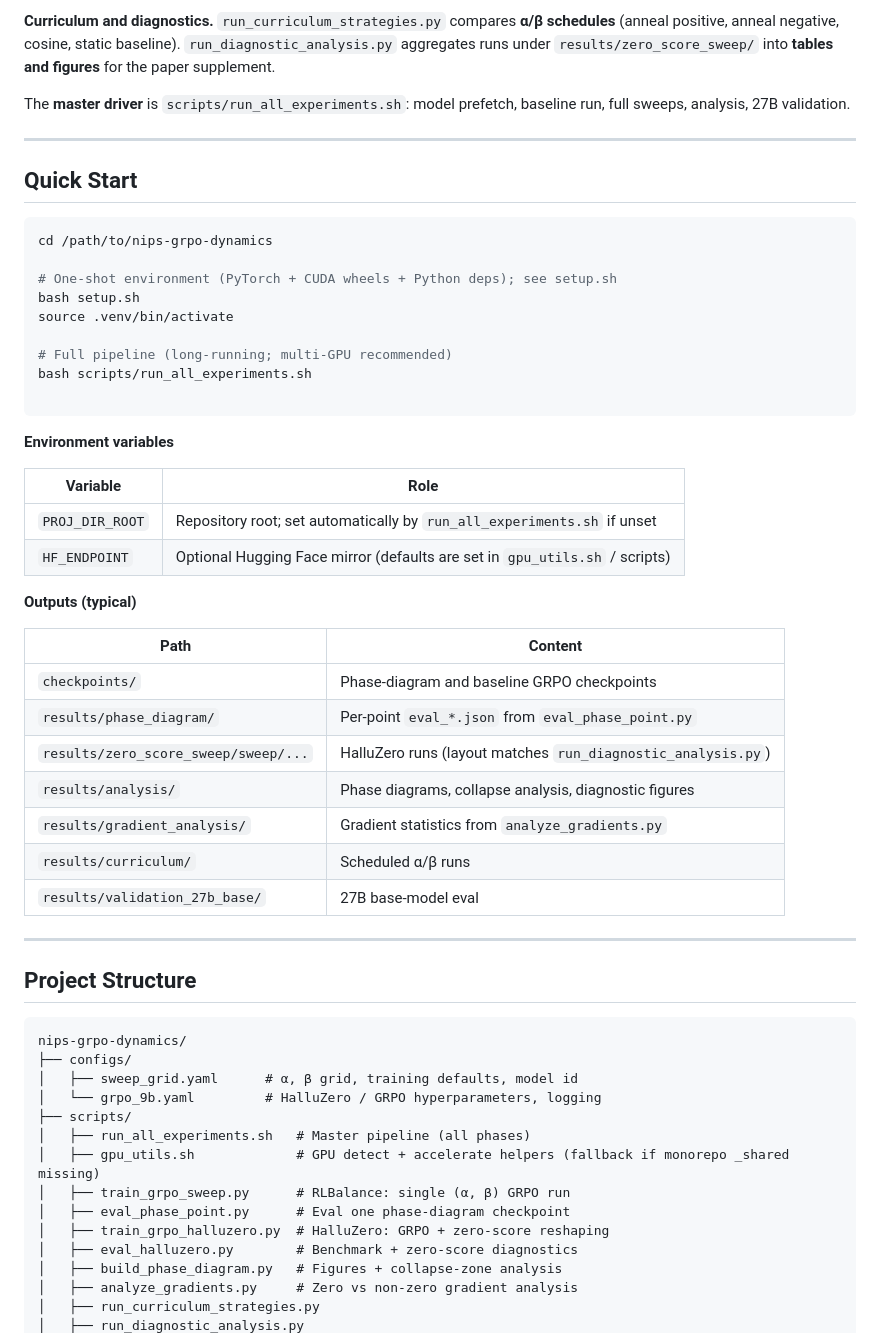
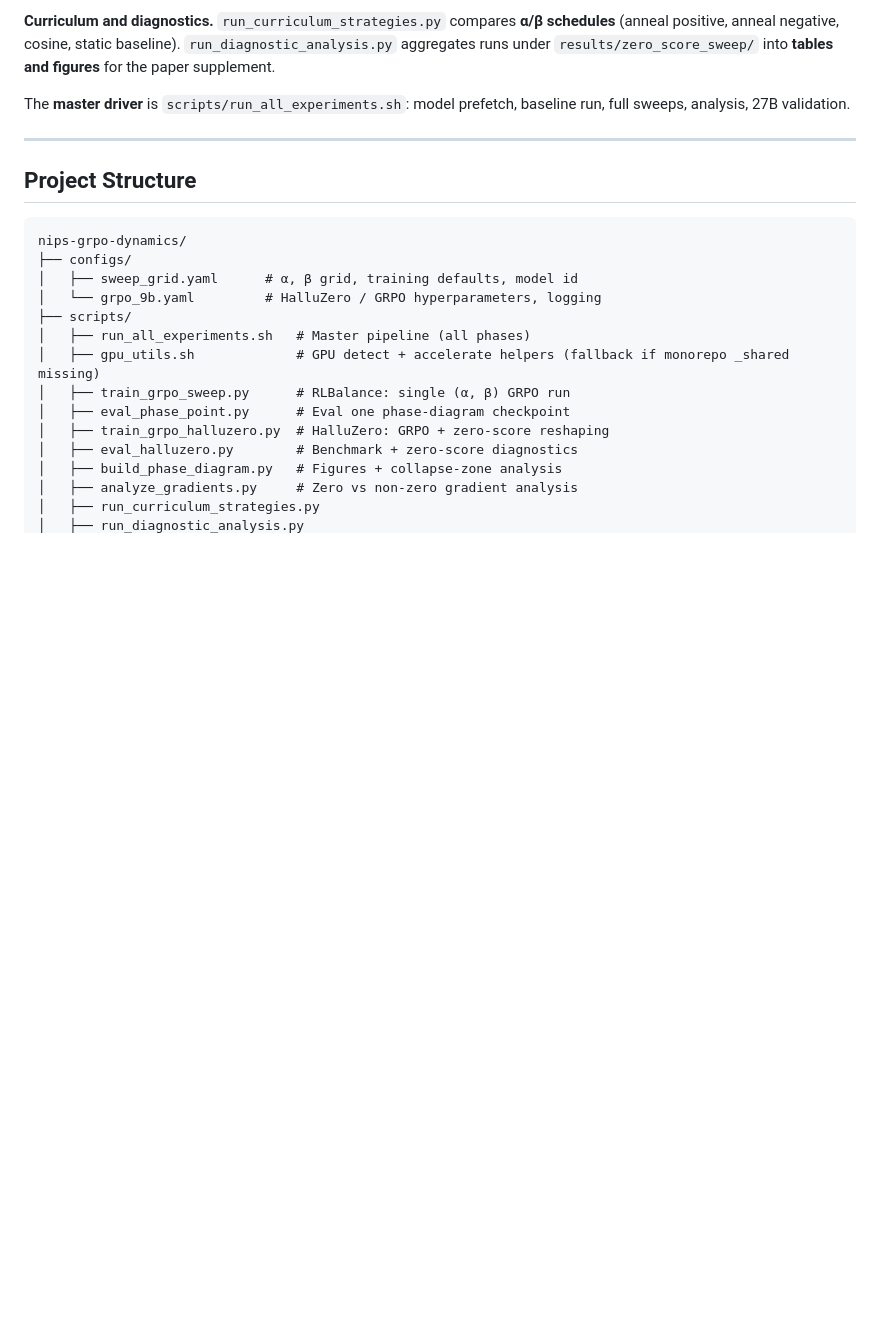
Before and after one commit to Sunshine535/nips-grpo-dynamics, a Markdown page: README.md, the part around one of its changes. Rendered like a GitHub page; blank space fills up the shorter version.

````diff
--- a/README.md
+++ b/README.md
@@ -101,41 +174,6 @@ The **master driver** is `scripts/run_all_experiments.sh`: model prefetch, basel
 
 ---
 
-## Quick Start
-
-```bash
-cd /path/to/nips-grpo-dynamics
-
-# One-shot environment (PyTorch + CUDA wheels + Python deps); see setup.sh
-bash setup.sh
-source .venv/bin/activate
-
-# Full pipeline (long-running; multi-GPU recommended)
-bash scripts/run_all_experiments.sh
-
-```
-
-**Environment variables**
-
-| Variable | Role |
-|----------|------|
-| `PROJ_DIR_ROOT` | Repository root; set automatically by `run_all_experiments.sh` if unset |
-| `HF_ENDPOINT` | Optional Hugging Face mirror (defaults are set in `gpu_utils.sh` / scripts) |
-
-**Outputs (typical)**
-
-| Path | Content |
-|------|---------|
-| `checkpoints/` | Phase-diagram and baseline GRPO checkpoints |
-| `results/phase_diagram/` | Per-point `eval_*.json` from `eval_phase_point.py` |
-| `results/zero_score_sweep/sweep/...` | HalluZero runs (layout matches `run_diagnostic_analysis.py`) |
-| `results/analysis/` | Phase diagrams, collapse analysis, diagnostic figures |
-| `results/gradient_analysis/` | Gradient statistics from `analyze_gradients.py` |
-| `results/curriculum/` | Scheduled α/β runs |
-| `results/validation_27b_base/` | 27B base-model eval |
-
----
-
 ## Project Structure
 
 ```
````
Also changed, not shown: other parts of README.md (+73 -0 lines).
